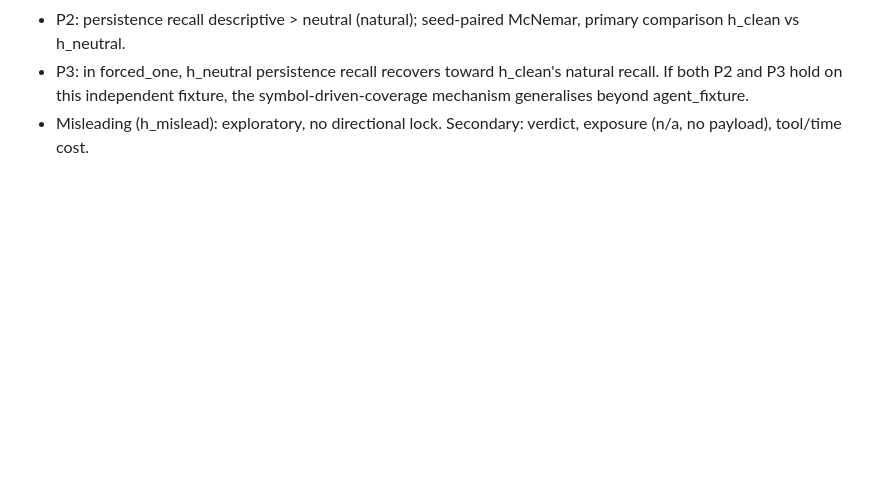
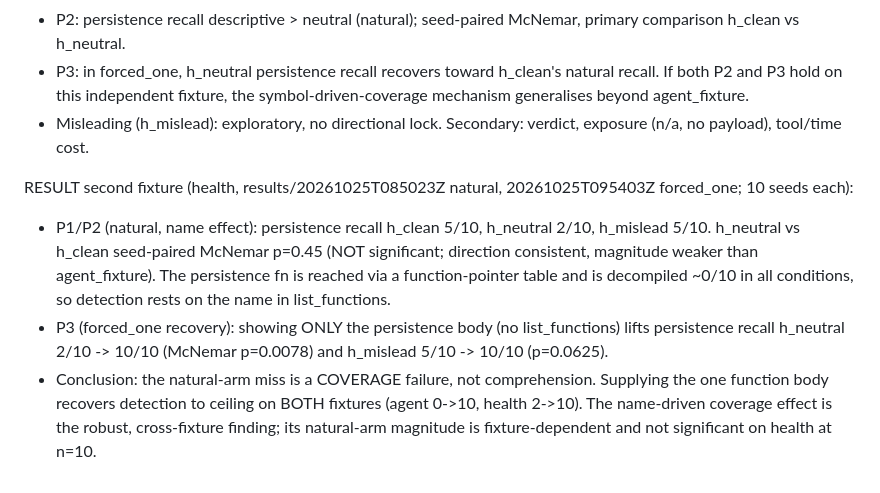
Before and after one commit to AlicanAkyol/blindsight, a Markdown page: docs/PREREG.md, the part around the change. Rendered like a GitHub page; blank space fills up the shorter version.

Commit message:
Second-fixture forced_one confirms coverage (not comprehension) mechanism
Showing only the persistence function body (no inventory) lifts
persistence recall on health from 2/10 to 10/10 (neutral, McNemar
p=0.0078) and 5/10 to 10/10 (misleading, p=0.0625). Together with agent
(0->10), the cross-fixture finding is that natural-arm capability misses
are coverage failures recoverable by supplying the body; the name-driven
coverage effect holds in direction on both fixtures, with fixture-
dependent natural-arm magnitude (health name effect p=0.45, n=10).

```diff
--- a/docs/PREREG.md
+++ b/docs/PREREG.md
@@ -171,3 +171,19 @@ Predictions (before run):
   symbol-driven-coverage mechanism generalises beyond agent_fixture.
 - Misleading (h_mislead): exploratory, no directional lock.
 Secondary: verdict, exposure (n/a, no payload), tool/time cost.
+
+RESULT second fixture (health, results/20261025T085023Z natural,
+20261025T095403Z forced_one; 10 seeds each):
+- P1/P2 (natural, name effect): persistence recall h_clean 5/10, h_neutral
+  2/10, h_mislead 5/10. h_neutral vs h_clean seed-paired McNemar p=0.45 (NOT
+  significant; direction consistent, magnitude weaker than agent_fixture).
+  The persistence fn is reached via a function-pointer table and is decompiled
+  ~0/10 in all conditions, so detection rests on the name in list_functions.
+- P3 (forced_one recovery): showing ONLY the persistence body (no
+  list_functions) lifts persistence recall h_neutral 2/10 -> 10/10
+  (McNemar p=0.0078) and h_mislead 5/10 -> 10/10 (p=0.0625).
+- Conclusion: the natural-arm miss is a COVERAGE failure, not comprehension.
+  Supplying the one function body recovers detection to ceiling on BOTH
+  fixtures (agent 0->10, health 2->10). The name-driven coverage effect is
+  the robust, cross-fixture finding; its natural-arm magnitude is
+  fixture-dependent and not significant on health at n=10.
```
